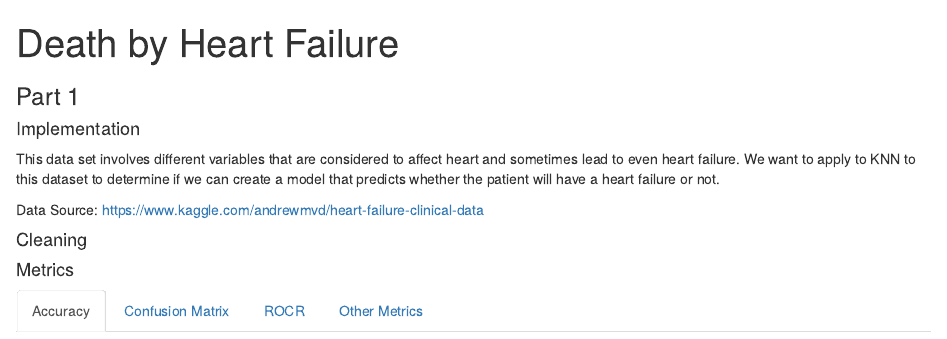
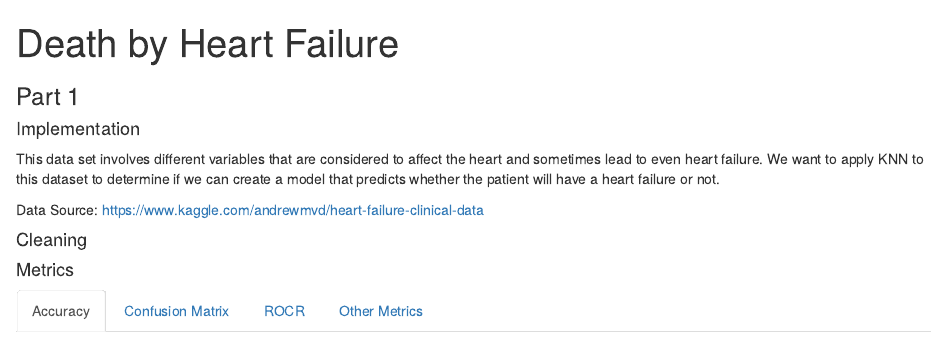
Before and after one commit to Eva2702/week11, an R Markdown document (Heart Data Eva.Rmd): the page in a window 1100 px wide, from its top. Rendered offline with R 4.5, knitr and Pandoc, with nearby package versions.

Commit message:
grammar fixes

```diff
--- a/Heart Data Eva.Rmd
+++ b/Heart Data Eva.Rmd
@@ -20,7 +20,7 @@ library(e1071)
 
 #### Implementation
 
-This data set involves different variables that are considered to affect heart and sometimes lead to even heart failure. We want to apply to KNN to this dataset to determine if we can create a model that predicts whether the patient will have a heart failure or not.
+This data set involves different variables that are considered to affect the heart and sometimes lead to even heart failure. We want to apply KNN to this dataset to determine if we can create a model that predicts whether the patient will have a heart failure or not.
 
 Data Source: https://www.kaggle.com/andrewmvd/heart-failure-clinical-data
 
```
